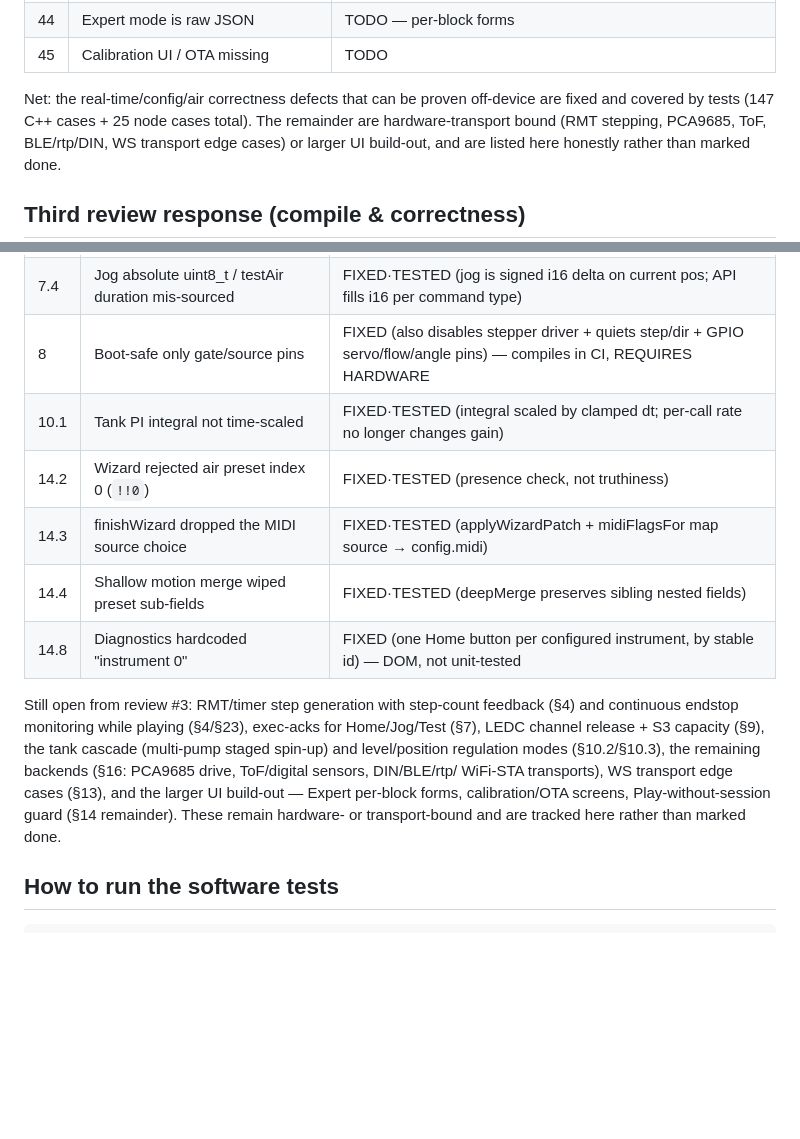
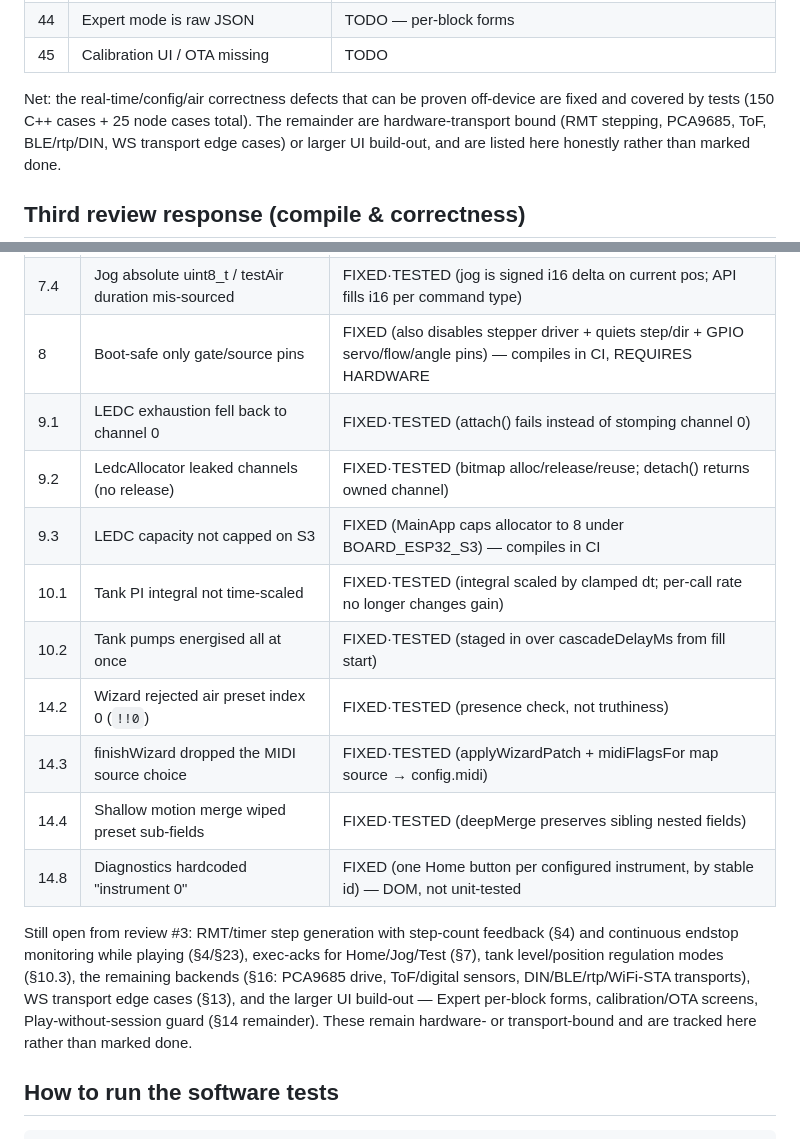
Before and after one commit to glloq/slide_Whistle-GMB, a Markdown page: esp32/HARDWARE_MATRIX.md, 2 parts joined by grey strips. GitHub-like rendering; blank space fills up the shorter version.

Commit message:
docs: record §9 (LEDC) and §10.2 (tank cascade) fixes
Marks §9.1/§9.2/§9.3 and §10.2 in the "Third review response" table, trims the
still-open list accordingly, and bumps the test count to 150 C++ / 25 node.

Co-Authored-By: Claude Opus 4.8 <noreply@anthropic.com>
Claude-Session: https://claude.ai/code/session_01N5u5yZSp3G3NrRS1NmV46F

```diff
--- a/esp32/HARDWARE_MATRIX.md
+++ b/esp32/HARDWARE_MATRIX.md
@@ -184,7 +184,7 @@ correct-by-construction but needs hardware to validate. TODO = not yet done
 | 45 | Calibration UI / OTA missing | TODO |
 
 Net: the real-time/config/air correctness defects that can be proven off-device
-are fixed and covered by tests (147 C++ cases + 25 node cases total). The remainder are
+are fixed and covered by tests (150 C++ cases + 25 node cases total). The remainder are
 hardware-transport bound (RMT stepping, PCA9685, ToF, BLE/rtp/DIN, WS transport
 edge cases) or larger UI build-out, and are listed here honestly rather than
 marked done.
@@ -213,7 +213,11 @@ jobs now build successfully in CI, verified on the branch:
 | 7.3 | Fault state never recovered after Rearm | FIXED (Fault→NeedsHoming once all faults clear) — compiles in CI, REQUIRES HARDWARE |
 | 7.4 | Jog absolute uint8_t / testAir duration mis-sourced | FIXED·TESTED (jog is signed i16 delta on current pos; API fills i16 per command type) |
 | 8 | Boot-safe only gate/source pins | FIXED (also disables stepper driver + quiets step/dir + GPIO servo/flow/angle pins) — compiles in CI, REQUIRES HARDWARE |
+| 9.1 | LEDC exhaustion fell back to channel 0 | FIXED·TESTED (attach() fails instead of stomping channel 0) |
+| 9.2 | LedcAllocator leaked channels (no release) | FIXED·TESTED (bitmap alloc/release/reuse; detach() returns owned channel) |
+| 9.3 | LEDC capacity not capped on S3 | FIXED (MainApp caps allocator to 8 under BOARD_ESP32_S3) — compiles in CI |
 | 10.1 | Tank PI integral not time-scaled | FIXED·TESTED (integral scaled by clamped dt; per-call rate no longer changes gain) |
+| 10.2 | Tank pumps energised all at once | FIXED·TESTED (staged in over cascadeDelayMs from fill start) |
 | 14.2 | Wizard rejected air preset index 0 (`!!0`) | FIXED·TESTED (presence check, not truthiness) |
 | 14.3 | finishWizard dropped the MIDI source choice | FIXED·TESTED (applyWizardPatch + midiFlagsFor map source → config.midi) |
 | 14.4 | Shallow motion merge wiped preset sub-fields | FIXED·TESTED (deepMerge preserves sibling nested fields) |
@@ -221,12 +225,11 @@ jobs now build successfully in CI, verified on the branch:
 
 Still open from review #3: RMT/timer step generation with step-count feedback
 (§4) and continuous endstop monitoring while playing (§4/§23), exec-acks for
-Home/Jog/Test (§7), LEDC channel release + S3 capacity (§9), the tank cascade
-(multi-pump staged spin-up) and level/position regulation modes (§10.2/§10.3),
-the remaining backends (§16: PCA9685 drive, ToF/digital sensors, DIN/BLE/rtp/
-WiFi-STA transports), WS transport edge cases (§13), and the larger UI build-out
-— Expert per-block forms, calibration/OTA screens, Play-without-session guard
-(§14 remainder). These remain hardware- or transport-bound and are tracked here
+Home/Jog/Test (§7), tank level/position regulation modes (§10.3), the remaining
+backends (§16: PCA9685 drive, ToF/digital sensors, DIN/BLE/rtp/WiFi-STA
+transports), WS transport edge cases (§13), and the larger UI build-out — Expert
+per-block forms, calibration/OTA screens, Play-without-session guard (§14
+remainder). These remain hardware- or transport-bound and are tracked here
 rather than marked done.
 
 ## How to run the software tests
```
